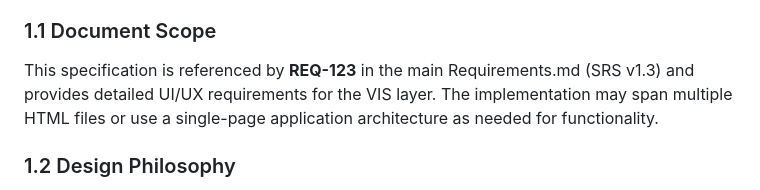
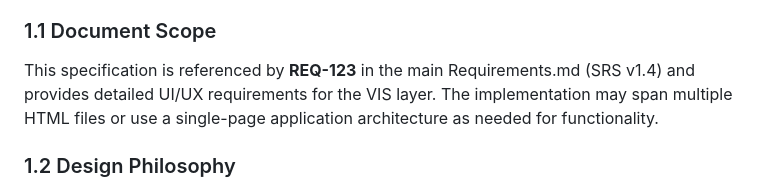
Before and after one commit to 94d44027/ESP-data, a Markdown page: Requirements/UI-Requirements.MD, the part around the change. Drawn GitHub-style.

```diff
--- a/Requirements/UI-Requirements.MD
+++ b/Requirements/UI-Requirements.MD
@@ -15,7 +15,7 @@ This document specifies the user interface requirements for the ESP PoC Visual L
 
 ### 1.1 Document Scope
 
-This specification is referenced by **REQ-123** in the main Requirements.md (SRS v1.3) and provides detailed UI/UX requirements for the VIS layer. The implementation may span multiple HTML files or use a single-page application architecture as needed for functionality.
+This specification is referenced by **REQ-123** in the main Requirements.md (SRS v1.4) and provides detailed UI/UX requirements for the VIS layer. The implementation may span multiple HTML files or use a single-page application architecture as needed for functionality.
 
 ### 1.2 Design Philosophy
 
```
